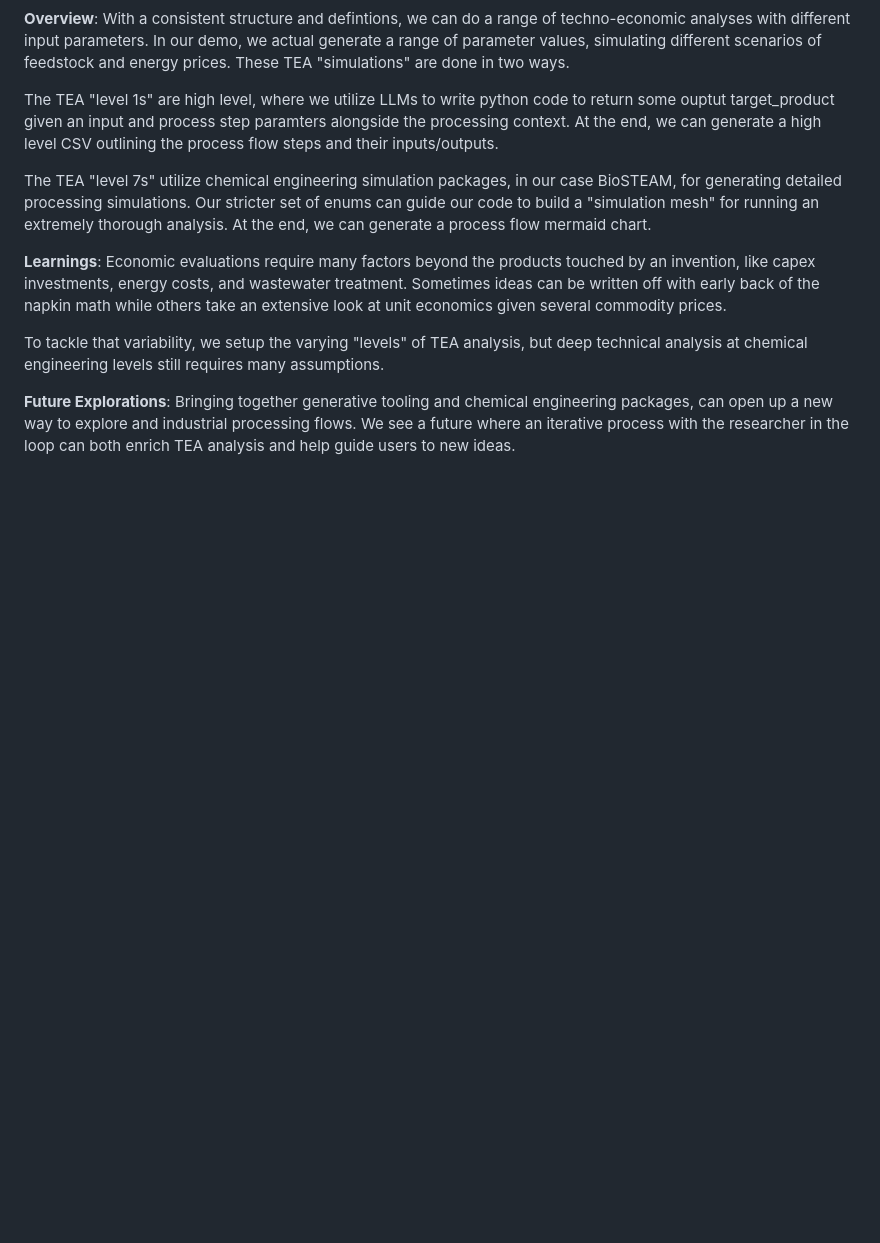
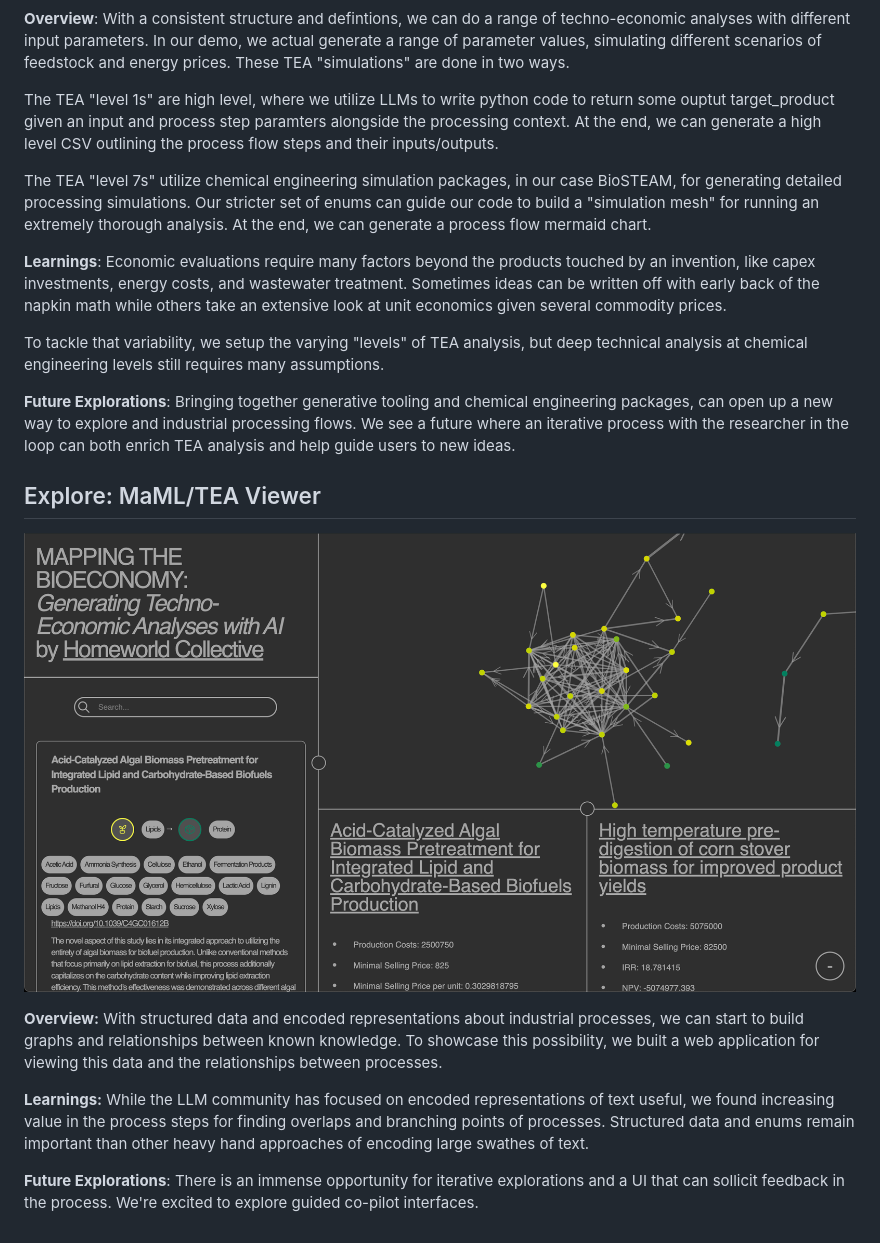
Before and after one commit to lijianguo1999/ai-teas, a Markdown page: README.md, the part around the change. GitHub-like rendering; pictures changed too: docs/webview.png (added); blank space fills up the shorter version.

Commit message:
exploration: webviewer

```diff
--- a/README.md
+++ b/README.md
@@ -63,3 +63,13 @@ The TEA "level 7s" utilize chemical engineering simulation packages, in our case
 To tackle that variability, we setup the varying "levels" of TEA analysis, but deep technical analysis at chemical engineering levels still requires many assumptions.
 
 **Future Explorations**: Bringing together generative tooling and chemical engineering packages, can open up a new way to explore and industrial processing flows. We see a future where an iterative process with the researcher in the loop can both enrich TEA analysis and help guide users to new ideas.
+
+## Explore: MaML/TEA Viewer
+
+![Viewing MaMLs and TEAs](./docs/webview.png)
+
+**Overview:** With structured data and encoded representations about industrial processes, we can start to build graphs and relationships between known knowledge. To showcase this possibility, we built a web application for viewing this data and the relationships between processes.
+
+**Learnings:** While the LLM community has focused on encoded representations of text useful, we found increasing value in the process steps for finding overlaps and branching points of processes. Structured data and enums remain important than other heavy hand approaches of encoding large swathes of text.
+
+**Future Explorations**: There is an immense opportunity for iterative explorations and a UI that can sollicit feedback in the process. We're excited to explore guided co-pilot interfaces.
```
